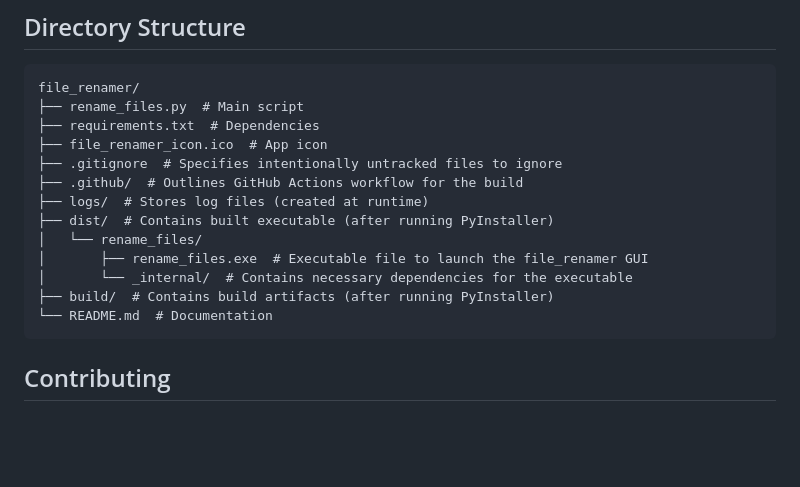
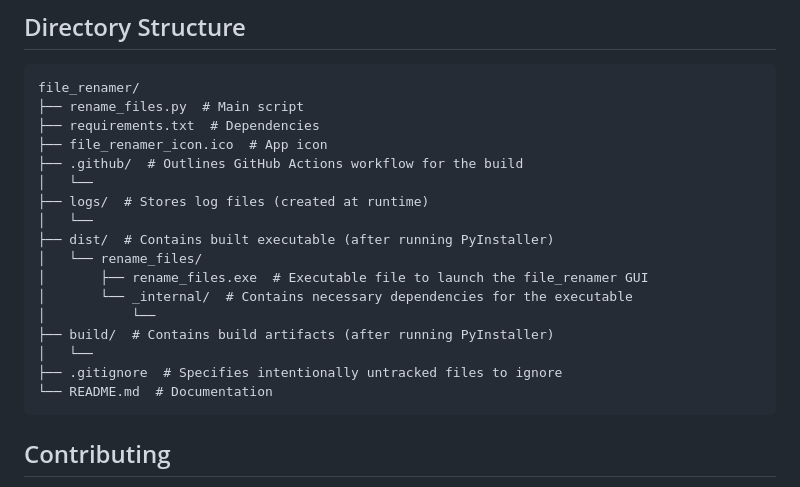
Before and after one commit to DCWelch/file_renamer, a Markdown page: README.md, the part around the change. GitHub-like rendering; blank space fills up the shorter version.

````diff
--- a/README.md
+++ b/README.md
@@ -83,14 +83,18 @@ file_renamer/
 ├── rename_files.py  # Main script
 ├── requirements.txt  # Dependencies
 ├── file_renamer_icon.ico  # App icon
-├── .gitignore  # Specifies intentionally untracked files to ignore
 ├── .github/  # Outlines GitHub Actions workflow for the build
+│   └──
 ├── logs/  # Stores log files (created at runtime)
+│   └──
 ├── dist/  # Contains built executable (after running PyInstaller)
 │   └── rename_files/
 │       ├── rename_files.exe  # Executable file to launch the file_renamer GUI
 │       └── _internal/  # Contains necessary dependencies for the executable
+│           └──
 ├── build/  # Contains build artifacts (after running PyInstaller)
+│   └──
+├── .gitignore  # Specifies intentionally untracked files to ignore
 └── README.md  # Documentation
 ```
 
````
